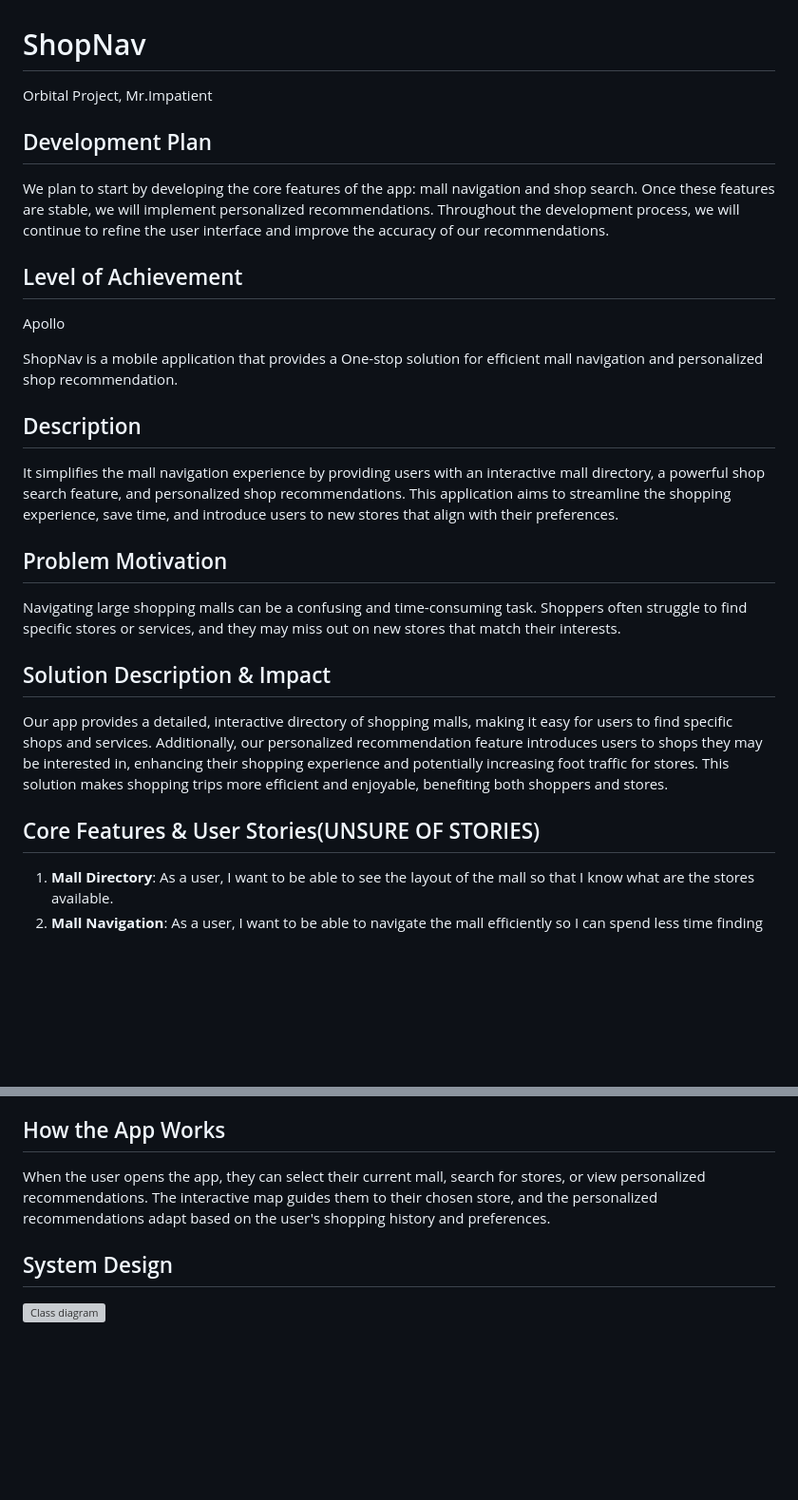
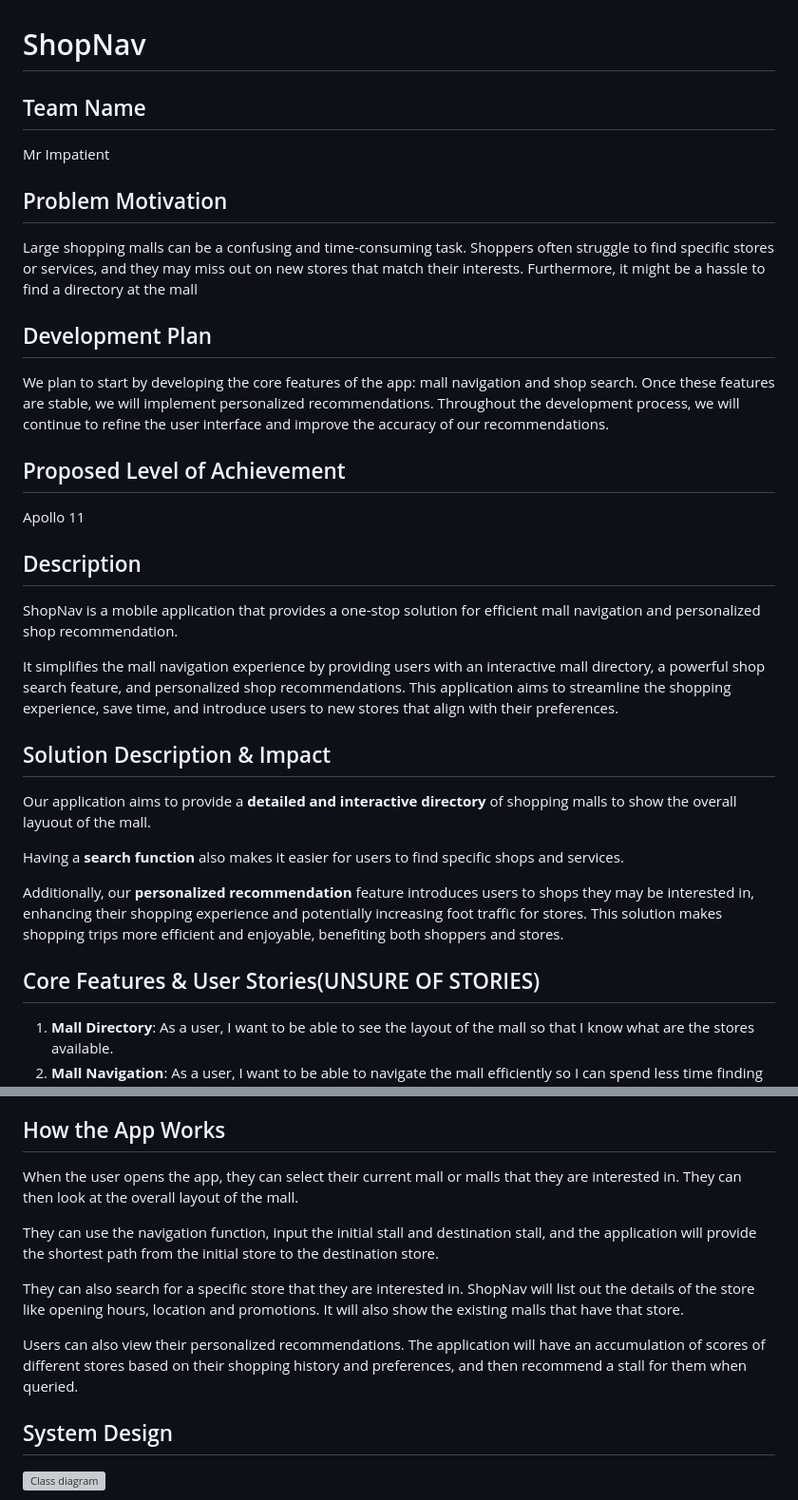
Before and after one commit to Darren159/ShopNav, a Markdown page: README.md, 2 parts joined by grey strips. Shown at 95% size. Rendered like a GitHub page; blank space fills up the shorter version; grey boxes are pictures that could not be loaded.

```diff
--- a/README.md
+++ b/README.md
@@ -1,28 +1,39 @@
 # ShopNav
-Orbital Project, Mr.Impatient
+
+## Team Name
+Mr Impatient
+
+## Problem Motivation
+
+Large shopping malls can be a confusing and time-consuming task. Shoppers often struggle to find specific stores or services, and they may miss out on new stores that match their interests. Furthermore, it might be a hassle to find a directory at the mall
 
 ## Development Plan
 
 We plan to start by developing the core features of the app: mall navigation and shop search. Once these features are stable, we will implement personalized recommendations. Throughout the development process, we will continue to refine the user interface and improve the accuracy of our recommendations.
 
-## Level of Achievement
-Apollo
+## Proposed Level of Achievement
 
-ShopNav is a mobile application that provides a  One-stop solution for efficient mall navigation and personalized shop recommendation.
+Apollo 11
 
 ## Description
 
+ShopNav is a mobile application that provides a  one-stop solution for efficient mall navigation and personalized shop recommendation.
+
 It simplifies the mall navigation experience by providing users with an interactive mall directory, a powerful shop search feature, and personalized shop recommendations. This application aims to streamline the shopping experience, save time, and introduce users to new stores that align with their preferences.
 
-## Problem Motivation
 
-Navigating large shopping malls can be a confusing and time-consuming task. Shoppers often struggle to find specific stores or services, and they may miss out on new stores that match their interests.
 
 ## Solution Description & Impact
 
-Our app provides a detailed, interactive directory of shopping malls, making it easy for users to find specific shops and services. Additionally, our personalized recommendation feature introduces users to shops they may be interested in, enhancing their shopping experience and potentially increasing foot traffic for stores. This solution makes shopping trips more efficient and enjoyable, benefiting both shoppers and stores.
+Our application aims to provide a **detailed and interactive directory** of shopping malls to show the overall layuout of the mall.
+
+Having a **search function** also makes it easier for users to find specific shops and services.
+
+
+Additionally, our **personalized recommendation** feature introduces users to shops they may be interested in, enhancing their shopping experience and potentially increasing foot traffic for stores. This solution makes shopping trips more efficient and enjoyable, benefiting both shoppers and stores.
 
 ## Core Features & User Stories(UNSURE OF STORIES)
+
 1. **Mall Directory**: As a user, I want to be able to see the layout of the mall so that I know what are the stores available.
 2. **Mall Navigation**: As a user, I want to be able to navigate the mall efficiently so I can spend less time finding the stores I need.
 3. **Shop Search**: As a user, I want to search for specific stores so I can easily locate them in the mall.
@@ -36,7 +47,13 @@ Our app provides a detailed, interactive directory of shopping malls, making it
 
 ## How the App Works
 
-When the user opens the app, they can select their current mall, search for stores, or view personalized recommendations. The interactive map guides them to their chosen store, and the personalized recommendations adapt based on the user's shopping history and preferences.
+When the user opens the app, they can select their current mall or malls that they are interested in. They can then look at the overall layout of the mall.
+
+They can use the navigation function, input the initial stall and destination stall, and the application will provide the shortest path from the initial store to the destination store.
+
+They can also search for a specific store that they are interested in. ShopNav will list out the details of the store like opening hours, location and promotions. It will also show the existing malls that have that store.
+
+Users can also view their personalized recommendations. The application will have an accumulation of scores of different stores based on their shopping history and preferences, and then recommend a stall for them when queried.
 
 ## System Design
 
```
